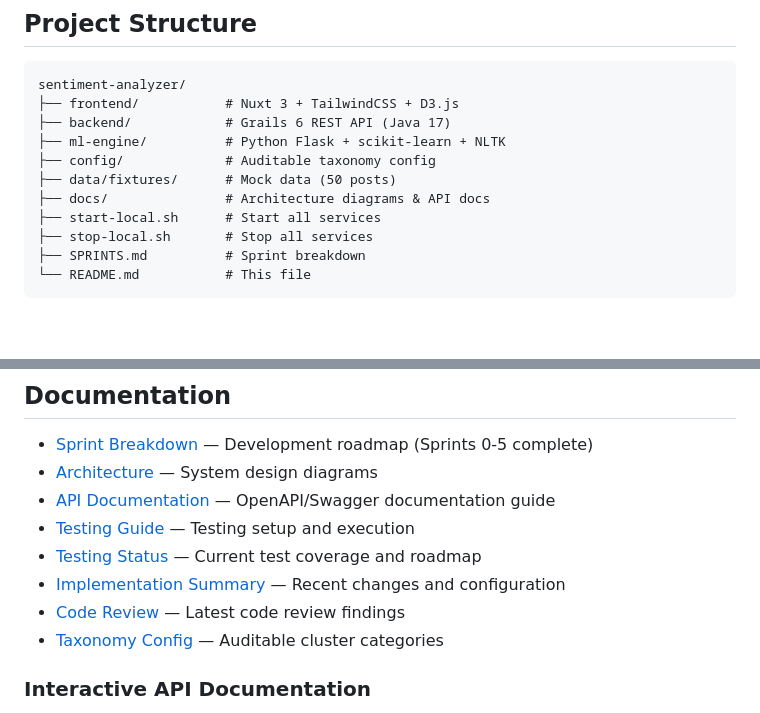
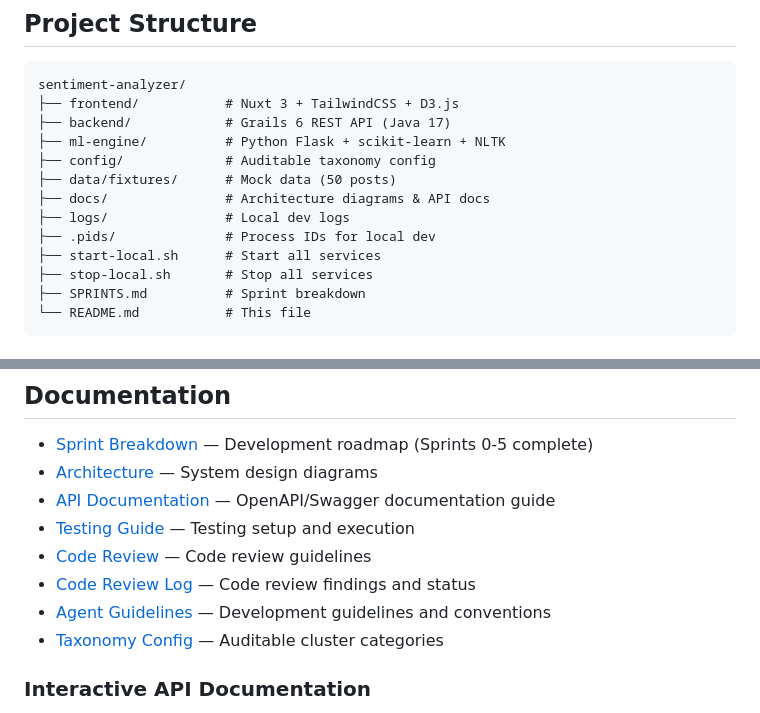
Before and after one commit to Bphissles/brand-sentiment-analysis, a Markdown page: README.md, 2 parts joined by grey strips. Drawn GitHub-style; blank space fills up the shorter version.

```diff
--- a/README.md
+++ b/README.md
@@ -55,6 +55,8 @@ sentiment-analyzer/
 ├── config/             # Auditable taxonomy config
 ├── data/fixtures/      # Mock data (50 posts)
 ├── docs/               # Architecture diagrams & API docs
+├── logs/               # Local dev logs
+├── .pids/              # Process IDs for local dev
 ├── start-local.sh      # Start all services
 ├── stop-local.sh       # Stop all services
 ├── SPRINTS.md          # Sprint breakdown
@@ -219,9 +221,9 @@ FLASK_ENV=development
 - [Architecture](docs/ARCHITECTURE.md) — System design diagrams
 - [API Documentation](docs/API_DOCUMENTATION.md) — OpenAPI/Swagger documentation guide
 - [Testing Guide](TESTING.md) — Testing setup and execution
-- [Testing Status](TESTING_STATUS.md) — Current test coverage and roadmap
-- [Implementation Summary](IMPLEMENTATION_SUMMARY.md) — Recent changes and configuration
-- [Code Review](CODE_REVIEW_v2.md) — Latest code review findings
+- [Code Review](CODE_REVIEW.md) — Code review guidelines
+- [Code Review Log](CODE_REVIEW_LOG.md) — Code review findings and status
+- [Agent Guidelines](AGENTS.md) — Development guidelines and conventions
 - [Taxonomy Config](config/taxonomy.yaml) — Auditable cluster categories
 
 ### Interactive API Documentation
```
Also changed, not shown: SPRINTS.md (+9 -4 lines).
